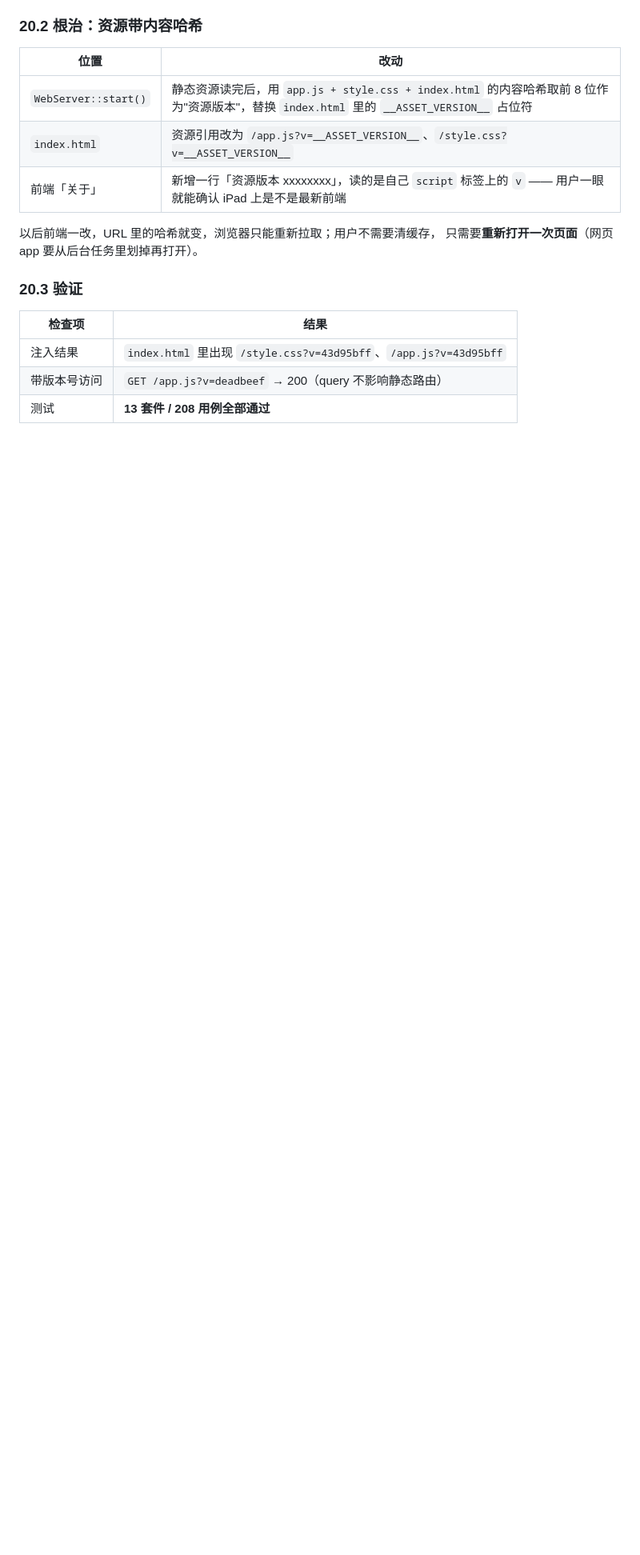
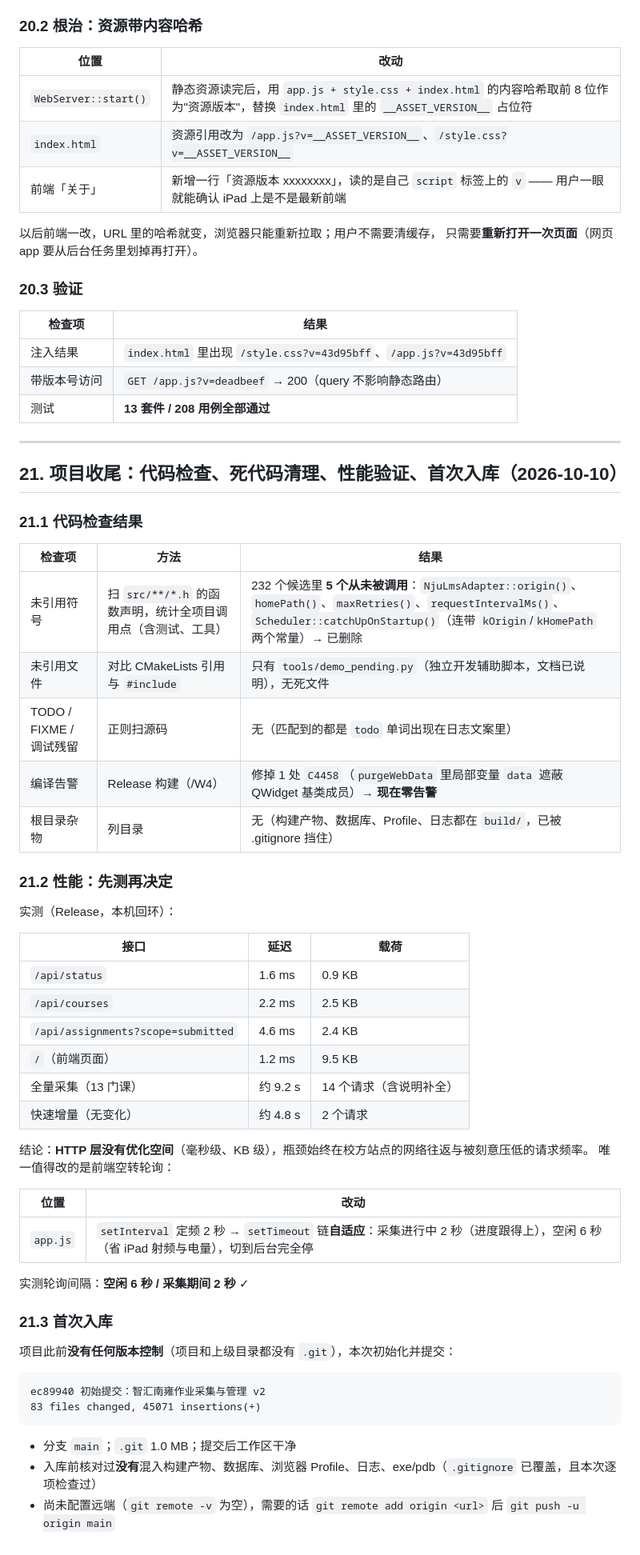
Before and after one commit to Arkento/HNS, a Markdown page: docs/03-v2变更记录.md, the part around the change. Shown at 80% size. Drawn GitHub-style; blank space fills up the shorter version.

Commit message:
文档：记录收尾检查、死代码清理与性能实测

````diff
--- a/docs/03-v2变更记录.md
+++ b/docs/03-v2变更记录.md
@@ -760,3 +760,52 @@ https://lms.nju.edu.cn/course/11311/learning-activity#/45266
 | 注入结果 | `index.html` 里出现 `/style.css?v=43d95bff`、`/app.js?v=43d95bff` |
 | 带版本号访问 | `GET /app.js?v=deadbeef` → 200（query 不影响静态路由） |
 | 测试 | **13 套件 / 208 用例全部通过** |
+
+---
+
+## 21. 项目收尾：代码检查、死代码清理、性能验证、首次入库（2026-10-10）
+
+### 21.1 代码检查结果
+
+| 检查项 | 方法 | 结果 |
+| --- | --- | --- |
+| 未引用符号 | 扫 `src/**/*.h` 的函数声明，统计全项目调用点（含测试、工具） | 232 个候选里 **5 个从未被调用**：`NjuLmsAdapter::origin()`、`homePath()`、`maxRetries()`、`requestIntervalMs()`、`Scheduler::catchUpOnStartup()`（连带 `kOrigin`/`kHomePath` 两个常量）→ 已删除 |
+| 未引用文件 | 对比 CMakeLists 引用与 `#include` | 只有 `tools/demo_pending.py`（独立开发辅助脚本，文档已说明），无死文件 |
+| TODO / FIXME / 调试残留 | 正则扫源码 | 无（匹配到的都是 `todo` 单词出现在日志文案里） |
+| 编译告警 | Release 构建（/W4） | 修掉 1 处 `C4458`（`purgeWebData` 里局部变量 `data` 遮蔽 QWidget 基类成员）→ **现在零告警** |
+| 根目录杂物 | 列目录 | 无（构建产物、数据库、Profile、日志都在 `build/`，已被 .gitignore 挡住） |
+
+### 21.2 性能：先测再决定
+
+实测（Release，本机回环）：
+
+| 接口 | 延迟 | 载荷 |
+| --- | --- | --- |
+| `/api/status` | 1.6 ms | 0.9 KB |
+| `/api/courses` | 2.2 ms | 2.5 KB |
+| `/api/assignments?scope=submitted` | 4.6 ms | 2.4 KB |
+| `/`（前端页面） | 1.2 ms | 9.5 KB |
+| 全量采集（13 门课） | 约 9.2 s | 14 个请求（含说明补全） |
+| 快速增量（无变化） | 约 4.8 s | 2 个请求 |
+
+结论：**HTTP 层没有优化空间**（毫秒级、KB 级），瓶颈始终在校方站点的网络往返与被刻意压低的请求频率。
+唯一值得改的是前端空转轮询：
+
+| 位置 | 改动 |
+| --- | --- |
+| `app.js` | `setInterval` 定频 2 秒 → `setTimeout` 链**自适应**：采集进行中 2 秒（进度跟得上），空闲 6 秒（省 iPad 射频与电量），切到后台完全停 |
+
+实测轮询间隔：**空闲 6 秒 / 采集期间 2 秒** ✓
+
+### 21.3 首次入库
+
+项目此前**没有任何版本控制**（项目和上级目录都没有 `.git`），本次初始化并提交：
+
+```
+ec89940 初始提交：智汇南雍作业采集与管理 v2
+83 files changed, 45071 insertions(+)
+```
+
+- 分支 `main`；`.git` 1.0 MB；提交后工作区干净
+- 入库前核对过**没有**混入构建产物、数据库、浏览器 Profile、日志、exe/pdb（`.gitignore` 已覆盖，且本次逐项检查过）
+- 尚未配置远端（`git remote -v` 为空），需要的话 `git remote add origin <url>` 后 `git push -u origin main`
````
